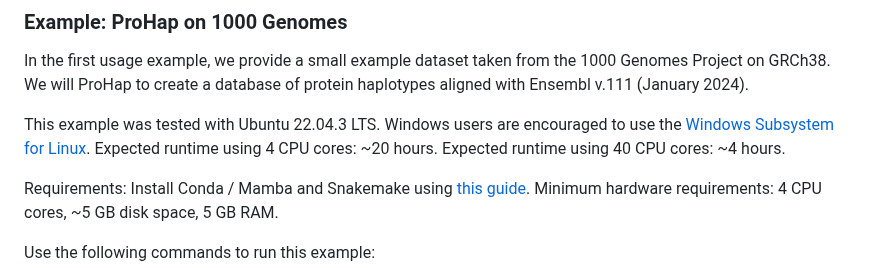
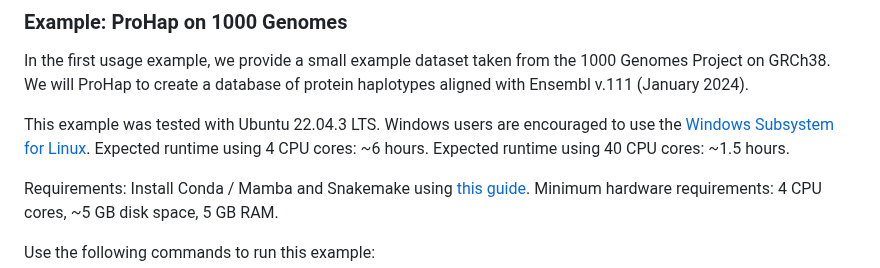
Before and after one commit to ProGenNo/ProHap, a Markdown page: README.md, the part around the change. Drawn GitHub-style.

```diff
--- a/README.md
+++ b/README.md
@@ -26,7 +26,7 @@ Usage:
 ### Example: ProHap on 1000 Genomes
 In the first usage example, we provide a small example dataset taken from the 1000 Genomes Project on GRCh38. We will ProHap to create a database of protein haplotypes aligned with Ensembl v.111 (January 2024).
 
-This example was tested with Ubuntu 22.04.3 LTS. Windows users are encouraged to use the [Windows Subsystem for Linux](https://ubuntu.com/desktop/wsl). Expected runtime using 4 CPU cores: ~20 hours. Expected runtime using 40 CPU cores: ~4 hours.
+This example was tested with Ubuntu 22.04.3 LTS. Windows users are encouraged to use the [Windows Subsystem for Linux](https://ubuntu.com/desktop/wsl). Expected runtime using 4 CPU cores: ~6 hours. Expected runtime using 40 CPU cores: ~1.5 hours.
 
 Requirements: Install Conda / Mamba and Snakemake using [this guide](https://snakemake.readthedocs.io/en/stable/getting_started/installation.html#installation-via-conda-mamba). Minimum hardware requirements: 4 CPU cores, ~5 GB disk space, 5 GB RAM.
 
```
